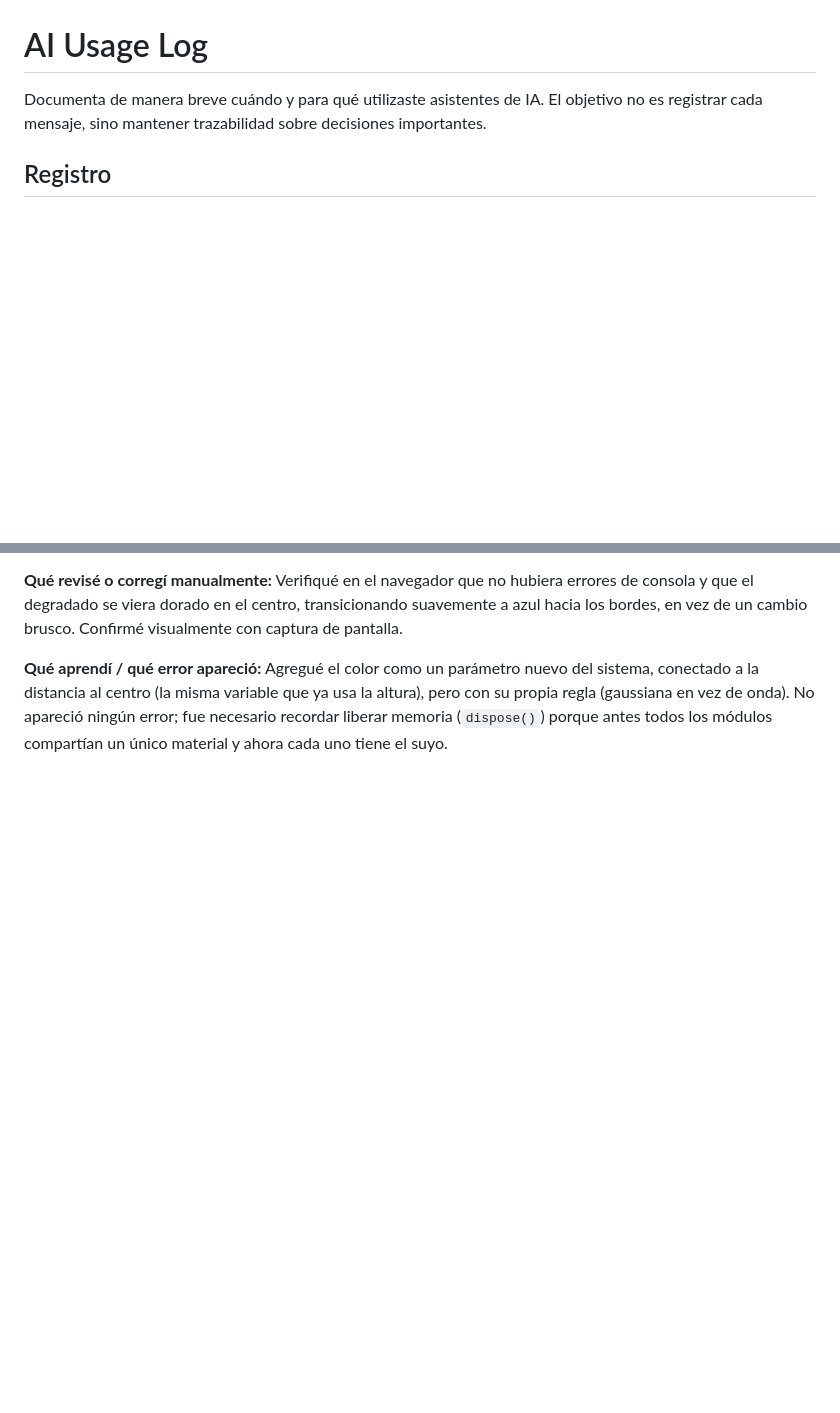
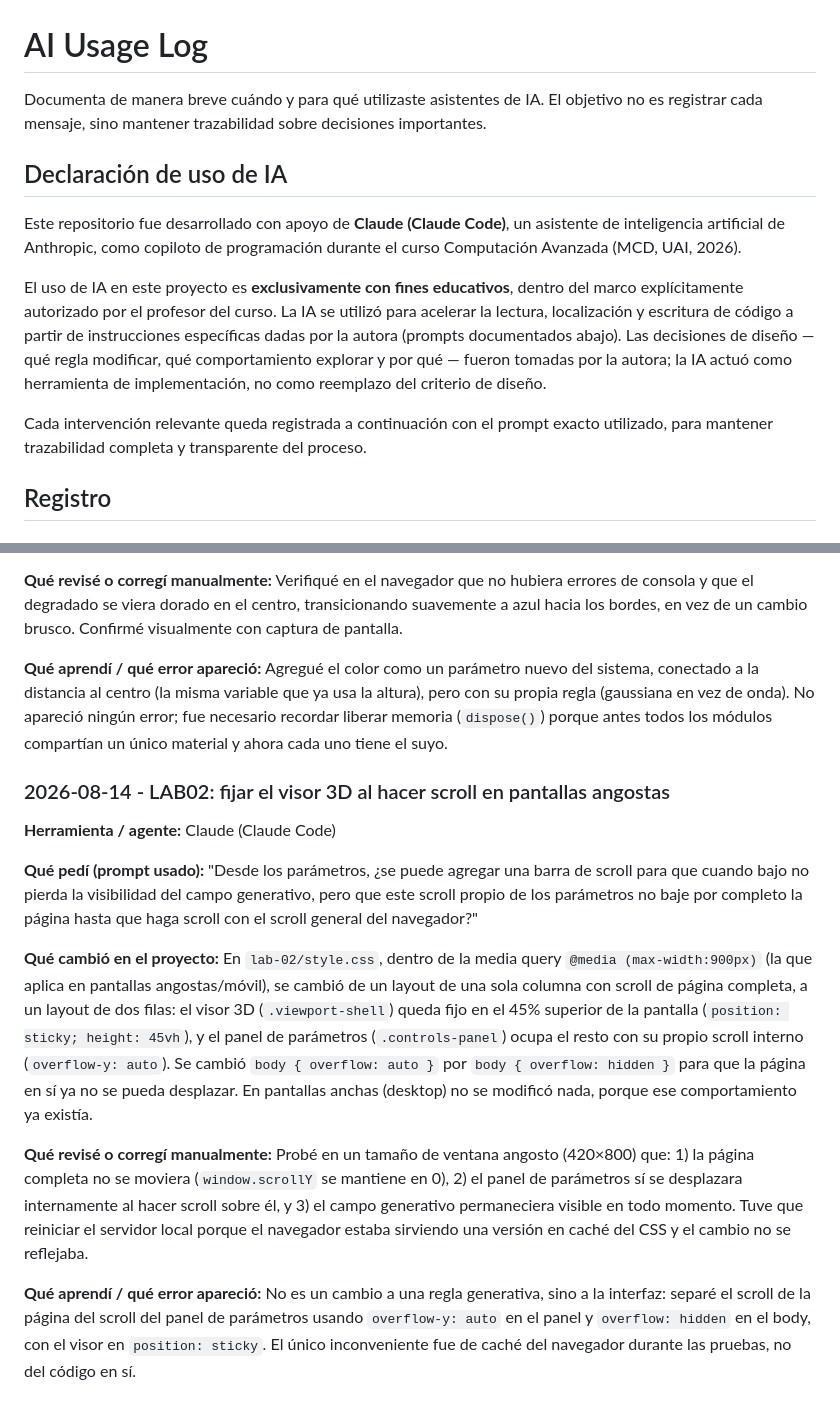
Before and after one commit to fernanda-liz/MCD-computaci-n-avanzada-3, a Markdown page: AI_USAGE.md, 2 parts joined by grey strips. Rendered like a GitHub page; blank space fills up the shorter version.

Commit message:
docs: agrega declaracion de uso de IA y registro del ajuste de scroll

```diff
--- a/AI_USAGE.md
+++ b/AI_USAGE.md
@@ -1,6 +1,14 @@
 # AI Usage Log
 
 Documenta de manera breve cuándo y para qué utilizaste asistentes de IA. El objetivo no es registrar cada mensaje, sino mantener trazabilidad sobre decisiones importantes.
+
+## Declaración de uso de IA
+
+Este repositorio fue desarrollado con apoyo de **Claude (Claude Code)**, un asistente de inteligencia artificial de Anthropic, como copiloto de programación durante el curso Computación Avanzada (MCD, UAI, 2026).
+
+El uso de IA en este proyecto es **exclusivamente con fines educativos**, dentro del marco explícitamente autorizado por el profesor del curso. La IA se utilizó para acelerar la lectura, localización y escritura de código a partir de instrucciones específicas dadas por la autora (prompts documentados abajo). Las decisiones de diseño — qué regla modificar, qué comportamiento explorar y por qué — fueron tomadas por la autora; la IA actuó como herramienta de implementación, no como reemplazo del criterio de diseño.
+
+Cada intervención relevante queda registrada a continuación con el prompt exacto utilizado, para mantener trazabilidad completa y transparente del proceso.
 
 ## Registro
 
@@ -35,3 +43,19 @@ Verifiqué en el navegador que no hubiera errores de consola y que el degradado
 
 **Qué aprendí / qué error apareció:**
 Agregué el color como un parámetro nuevo del sistema, conectado a la distancia al centro (la misma variable que ya usa la altura), pero con su propia regla (gaussiana en vez de onda). No apareció ningún error; fue necesario recordar liberar memoria (`dispose()`) porque antes todos los módulos compartían un único material y ahora cada uno tiene el suyo.
+
+### 2026-08-14 - LAB02: fijar el visor 3D al hacer scroll en pantallas angostas
+
+**Herramienta / agente:** Claude (Claude Code)
+
+**Qué pedí (prompt usado):**
+"Desde los parámetros, ¿se puede agregar una barra de scroll para que cuando bajo no pierda la visibilidad del campo generativo, pero que este scroll propio de los parámetros no baje por completo la página hasta que haga scroll con el scroll general del navegador?"
+
+**Qué cambió en el proyecto:**
+En `lab-02/style.css`, dentro de la media query `@media (max-width:900px)` (la que aplica en pantallas angostas/móvil), se cambió de un layout de una sola columna con scroll de página completa, a un layout de dos filas: el visor 3D (`.viewport-shell`) queda fijo en el 45% superior de la pantalla (`position: sticky; height: 45vh`), y el panel de parámetros (`.controls-panel`) ocupa el resto con su propio scroll interno (`overflow-y: auto`). Se cambió `body { overflow: auto }` por `body { overflow: hidden }` para que la página en sí ya no se pueda desplazar. En pantallas anchas (desktop) no se modificó nada, porque ese comportamiento ya existía.
+
+**Qué revisé o corregí manualmente:**
+Probé en un tamaño de ventana angosto (420×800) que: 1) la página completa no se moviera (`window.scrollY` se mantiene en 0), 2) el panel de parámetros sí se desplazara internamente al hacer scroll sobre él, y 3) el campo generativo permaneciera visible en todo momento. Tuve que reiniciar el servidor local porque el navegador estaba sirviendo una versión en caché del CSS y el cambio no se reflejaba.
+
+**Qué aprendí / qué error apareció:**
+No es un cambio a una regla generativa, sino a la interfaz: separé el scroll de la página del scroll del panel de parámetros usando `overflow-y: auto` en el panel y `overflow: hidden` en el body, con el visor en `position: sticky`. El único inconveniente fue de caché del navegador durante las pruebas, no del código en sí.
```
